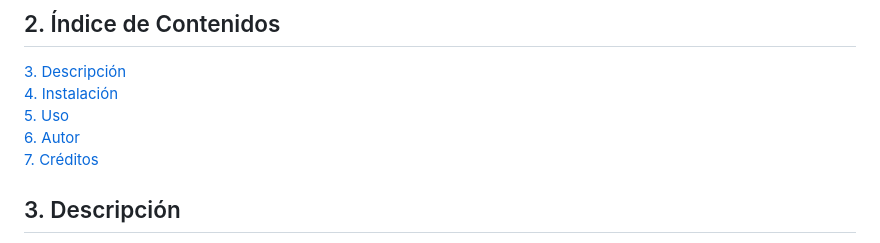
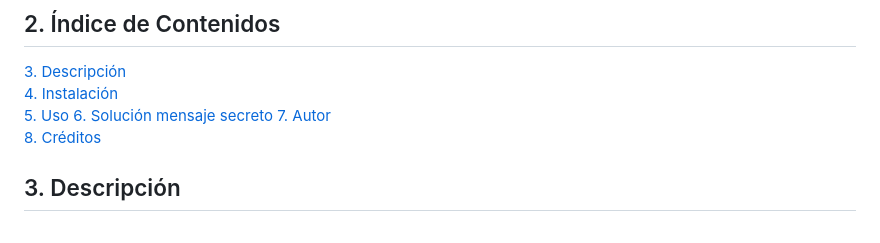
Before and after one commit to Kosmas1122/Encriptador_Texto_Alura, a Markdown page: Readme.md, the part around the change printed below. GitHub-like rendering.

```diff
--- a/Readme.md
+++ b/Readme.md
@@ -4,8 +4,10 @@
 [3. Descripción](#3-descripción)
 [4. Instalación](#4-instalación)
 [5. Uso](#5-uso)
-[6. Autor](#6-autor)
-[7. Créditos](#7-créditos)
+[6. Solución mensaje secreto](#6-solución-al-mensaje-secreto)
+[7. Autor](#7-autor)
+[8. Créditos](#8-créditos)
+
 
 
 ## 3. Descripción
```
Also changed, not shown: other parts of Readme.md (+18 -2 lines), images/Solución Mensaje Secreto_Entrada.jpg (added), images/Solución Mensaje Secreto_Salida.jpg (added).
